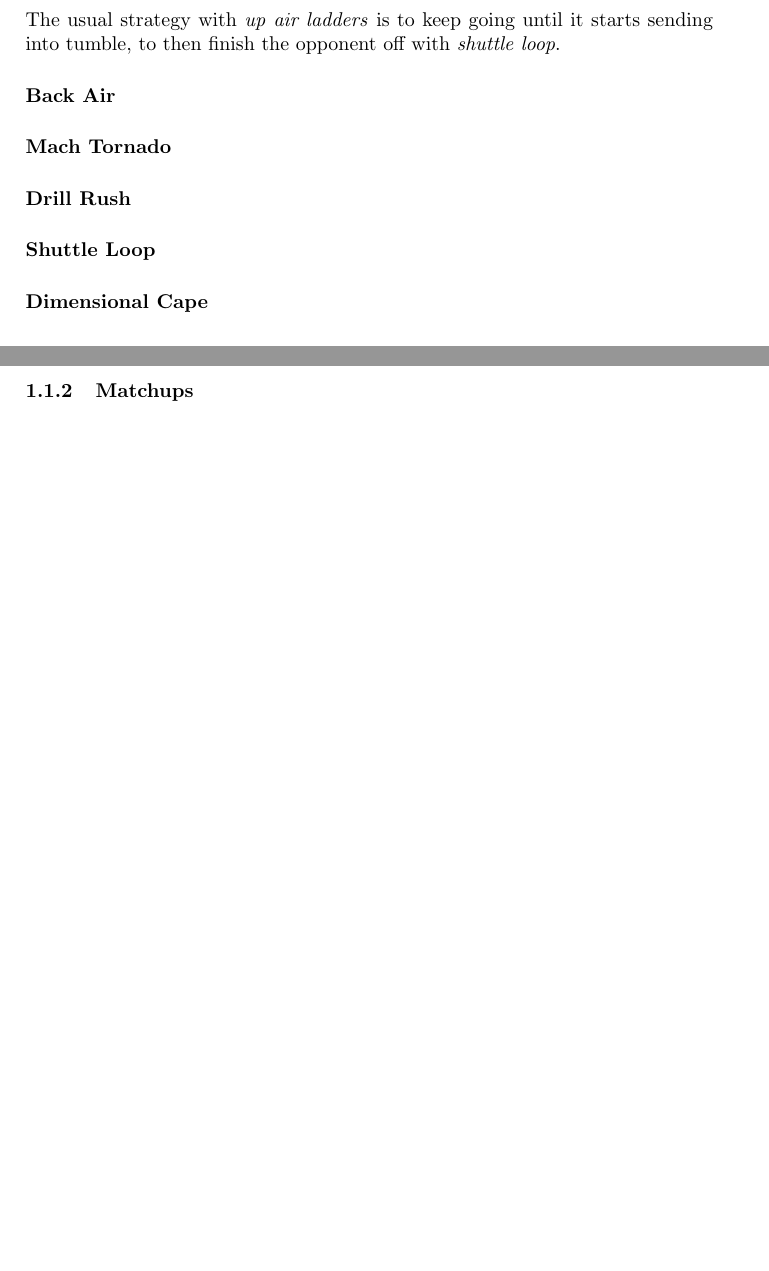
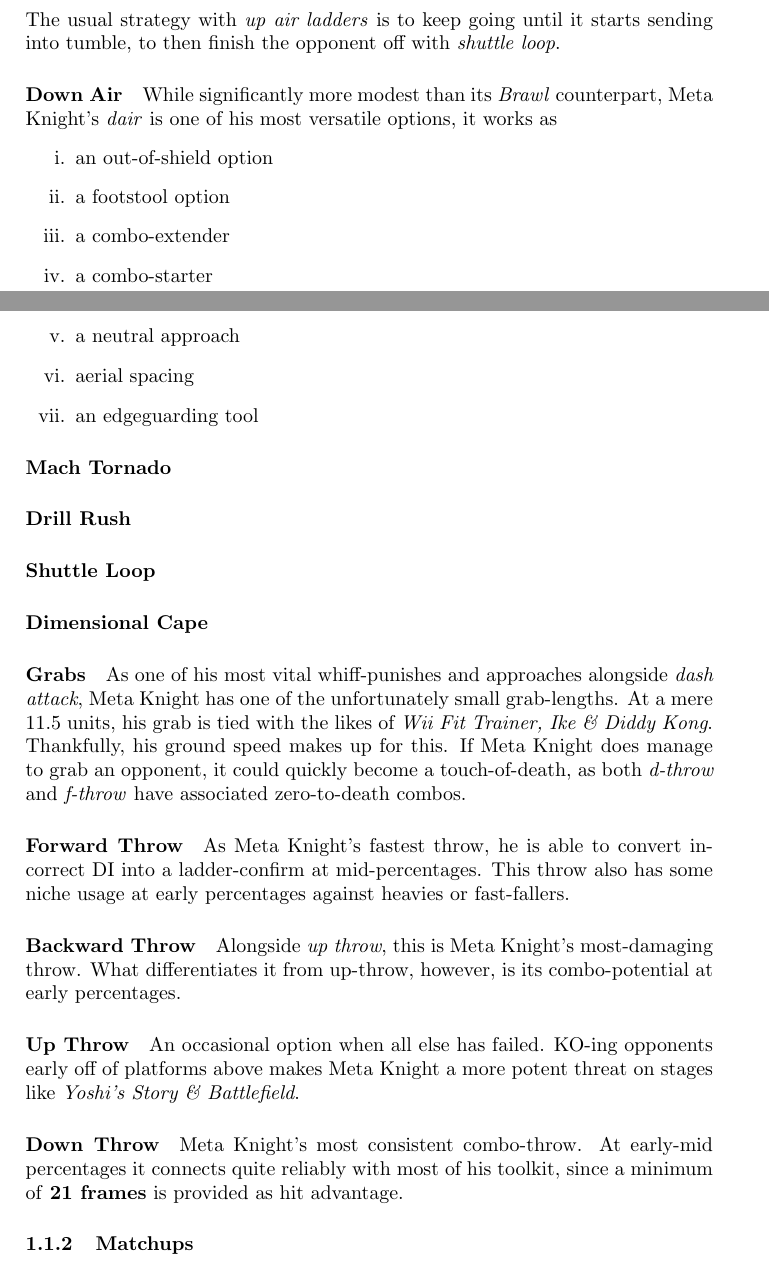
Before and after one commit to crovdoto/smash-master, a LaTeX document (main.tex, which reads ultimate/metaknight/moves.tex): two parts of pages 4 and 5 of 5, joined at a grey line, cut so that both start at the same text, the shorter picture padded with empty space. Compiled offline with pdfLaTeX.

Commit message:
Changes to Meta Knight

```diff
--- a/main.tex
+++ b/main.tex
@@ -3,6 +3,7 @@
 \makeatletter
 
 \usepackage{gensymb} % has \degree
+\usepackage{enumitem} % for roman numerals
 \renewcommand{\deg}{\degree}
 
 \begin{document}
--- a/ultimate/metaknight/moves.tex
+++ b/ultimate/metaknight/moves.tex
@@ -82,8 +82,28 @@ The essential move for Meta Knight's ladder combos, as well  being an important
 \end{center}
 The usual strategy with \textit{up air ladders} is to keep going until it starts sending into tumble, to then finish the opponent off with \textit{shuttle loop}.
 
-\paragraph{Back Air}
+\paragraph{Down Air}
+While significantly more modest than its \textit{Brawl} counterpart, Meta Knight's \textit{dair} is one of his most versatile options, it works as
+	\begin{enumerate}[label = \roman*.]
+		\item an out-of-shield option
+		\item a footstool option
+		\item a combo-extender
+		\item a combo-starter
+		\item a neutral approach
+		\item aerial spacing
+		\item an edgeguarding tool
+	\end{enumerate}
 \paragraph[Neutral Special]{Mach Tornado}
 \paragraph[Side Special]{Drill Rush}
 \paragraph[Up Special]{Shuttle Loop}
 \paragraph[Down Special]{Dimensional Cape}
+\paragraph{Grabs}
+As one of his most vital whiff-punishes and approaches alongside \textit{dash attack}, Meta Knight has one of the unfortunately small grab-lengths. At a mere 11.5 units, his grab is tied with the likes of \textit{Wii Fit Trainer, Ike \& Diddy Kong}. Thankfully, his ground speed makes up for this. If Meta Knight does manage to grab an opponent, it could quickly become a touch-of-death, as both \textit{d-throw} and \textit{f-throw} have associated zero-to-death combos.
+\paragraph{Forward Throw}
+As Meta Knight's fastest throw, he is able to convert incorrect DI into a ladder-confirm at mid-percentages. This throw also has some niche usage at early percentages against heavies or fast-fallers.
+\paragraph{Backward Throw}
+Alongside \textit{up throw}, this is Meta Knight's most-damaging throw. What differentiates it from up-throw, however, is its combo-potential at early percentages.
+\paragraph{Up Throw}
+An occasional option when all else has failed. KO-ing opponents early off of platforms above makes Meta Knight a more potent threat on stages like \textit{Yoshi's Story \& Battlefield}.
+\paragraph{Down Throw}
+Meta Knight's most consistent combo-throw. At early-mid percentages it connects quite reliably with most of his toolkit, since a minimum of \textbf{21 frames} is provided as hit advantage.
```
Also changed, not shown: main.pdf, ultimate/metaknight/moves.tex (2 more changed lines).
